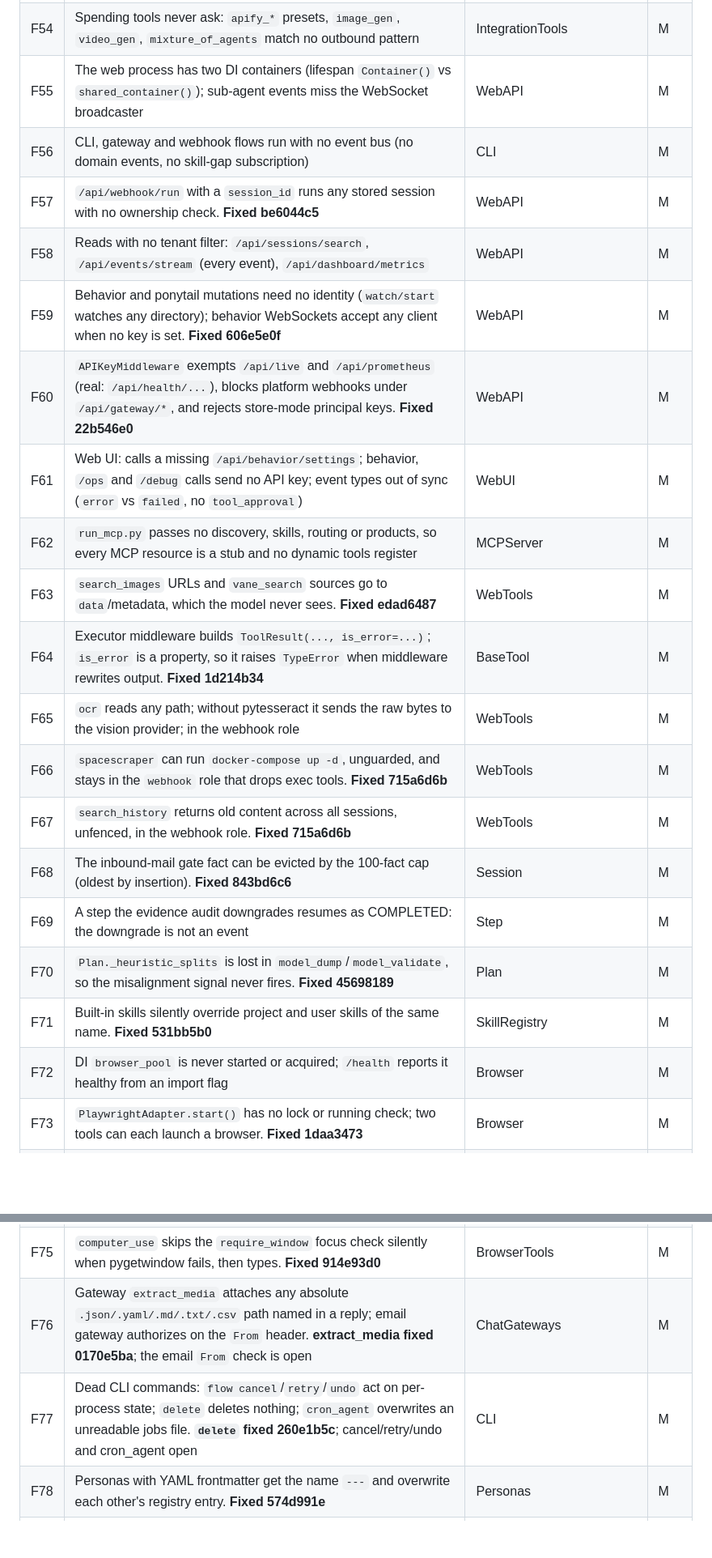
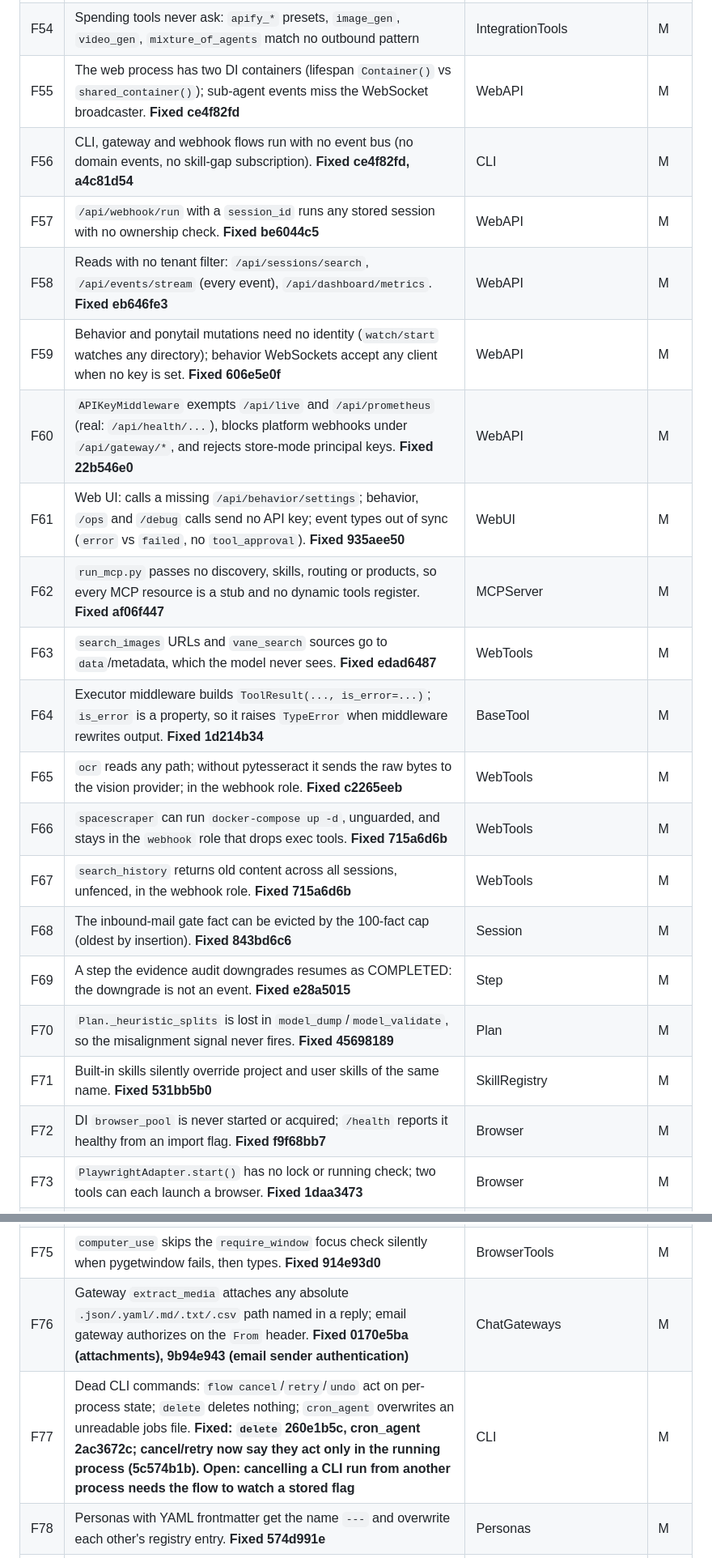
Before and after one commit to georgehadji/weebot, a Markdown page: tasks/icm_fix_plan.md, 2 parts joined by grey strips. Shown at 81% size. Drawn GitHub-style; blank space fills up the shorter version.

Commit message:
docs(plan): F55-F77 status after the second M pass
Co-Authored-By: Claude Opus 5.5 <noreply@anthropic.com>

```diff
--- a/tasks/icm_fix_plan.md
+++ b/tasks/icm_fix_plan.md
@@ -74,29 +74,29 @@ Severity: H = a security or correctness gap on a live path; M = wrong or mislead
 | F52 | Seven built-in skills ship only `manifest.json` and never load (incl. `multi_llm_orchestrator`, which root CLAUDE.md requires). **Fixed 8cc38eeb** | BuiltinSkills | M |
 | F53 | Tools in no role that skills tell the agent to use: `youtube_download`, `desktop_a11y`; also roleless `detect_elements`, `screenshot_ocr`, `ocr_structured`, `web_scraper`; `browser_navigator` is in roles but not a `BaseTool`, so never built. **Fixed 5da0014b** | BrowserTools | M |
 | F54 | Spending tools never ask: `apify_*` presets, `image_gen`, `video_gen`, `mixture_of_agents` match no outbound pattern | IntegrationTools | M |
-| F55 | The web process has two DI containers (lifespan `Container()` vs `shared_container()`); sub-agent events miss the WebSocket broadcaster | WebAPI | M |
-| F56 | CLI, gateway and webhook flows run with no event bus (no domain events, no skill-gap subscription) | CLI | M |
+| F55 | The web process has two DI containers (lifespan `Container()` vs `shared_container()`); sub-agent events miss the WebSocket broadcaster. **Fixed ce4f82fd** | WebAPI | M |
+| F56 | CLI, gateway and webhook flows run with no event bus (no domain events, no skill-gap subscription). **Fixed ce4f82fd, a4c81d54** | CLI | M |
 | F57 | `/api/webhook/run` with a `session_id` runs any stored session with no ownership check. **Fixed be6044c5** | WebAPI | M |
-| F58 | Reads with no tenant filter: `/api/sessions/search`, `/api/events/stream` (every event), `/api/dashboard/metrics` | WebAPI | M |
+| F58 | Reads with no tenant filter: `/api/sessions/search`, `/api/events/stream` (every event), `/api/dashboard/metrics`. **Fixed eb646fe3** | WebAPI | M |
 | F59 | Behavior and ponytail mutations need no identity (`watch/start` watches any directory); behavior WebSockets accept any client when no key is set. **Fixed 606e5e0f** | WebAPI | M |
 | F60 | `APIKeyMiddleware` exempts `/api/live` and `/api/prometheus` (real: `/api/health/...`), blocks platform webhooks under `/api/gateway/*`, and rejects store-mode principal keys. **Fixed 22b546e0** | WebAPI | M |
-| F61 | Web UI: calls a missing `/api/behavior/settings`; behavior, `/ops` and `/debug` calls send no API key; event types out of sync (`error` vs `failed`, no `tool_approval`) | WebUI | M |
-| F62 | `run_mcp.py` passes no discovery, skills, routing or products, so every MCP resource is a stub and no dynamic tools register | MCPServer | M |
+| F61 | Web UI: calls a missing `/api/behavior/settings`; behavior, `/ops` and `/debug` calls send no API key; event types out of sync (`error` vs `failed`, no `tool_approval`). **Fixed 935aee50** | WebUI | M |
+| F62 | `run_mcp.py` passes no discovery, skills, routing or products, so every MCP resource is a stub and no dynamic tools register. **Fixed af06f447** | MCPServer | M |
 | F63 | `search_images` URLs and `vane_search` sources go to `data`/metadata, which the model never sees. **Fixed edad6487** | WebTools | M |
 | F64 | Executor middleware builds `ToolResult(..., is_error=...)`; `is_error` is a property, so it raises `TypeError` when middleware rewrites output. **Fixed 1d214b34** | BaseTool | M |
-| F65 | `ocr` reads any path; without pytesseract it sends the raw bytes to the vision provider; in the webhook role | WebTools | M |
+| F65 | `ocr` reads any path; without pytesseract it sends the raw bytes to the vision provider; in the webhook role. **Fixed c2265eeb** | WebTools | M |
 | F66 | `spacescraper` can run `docker-compose up -d`, unguarded, and stays in the `webhook` role that drops exec tools. **Fixed 715a6d6b** | WebTools | M |
 | F67 | `search_history` returns old content across all sessions, unfenced, in the webhook role. **Fixed 715a6d6b** | WebTools | M |
 | F68 | The inbound-mail gate fact can be evicted by the 100-fact cap (oldest by insertion). **Fixed 843bd6c6** | Session | M |
-| F69 | A step the evidence audit downgrades resumes as COMPLETED: the downgrade is not an event | Step | M |
+| F69 | A step the evidence audit downgrades resumes as COMPLETED: the downgrade is not an event. **Fixed e28a5015** | Step | M |
 | F70 | `Plan._heuristic_splits` is lost in `model_dump`/`model_validate`, so the misalignment signal never fires. **Fixed 45698189** | Plan | M |
 | F71 | Built-in skills silently override project and user skills of the same name. **Fixed 531bb5b0** | SkillRegistry | M |
-| F72 | DI `browser_pool` is never started or acquired; `/health` reports it healthy from an import flag | Browser | M |
+| F72 | DI `browser_pool` is never started or acquired; `/health` reports it healthy from an import flag. **Fixed f9f68bb7** | Browser | M |
 | F73 | `PlaywrightAdapter.start()` has no lock or running check; two tools can each launch a browser. **Fixed 1daa3473** | Browser | M |
 | F74 | `camofox_browser` redirect check misses hostnames that resolve private; DNS failure counts as public. **Fixed 84fe44ef** | BrowserTools | M |
 | F75 | `computer_use` skips the `require_window` focus check silently when pygetwindow fails, then types. **Fixed 914e93d0** | BrowserTools | M |
-| F76 | Gateway `extract_media` attaches any absolute `.json/.yaml/.md/.txt/.csv` path named in a reply; email gateway authorizes on the `From` header. **extract_media fixed 0170e5ba**; the email `From` check is open | ChatGateways | M |
-| F77 | Dead CLI commands: `flow cancel`/`retry`/`undo` act on per-process state; `delete` deletes nothing; `cron_agent` overwrites an unreadable jobs file. **`delete` fixed 260e1b5c**; cancel/retry/undo and cron_agent open | CLI | M |
+| F76 | Gateway `extract_media` attaches any absolute `.json/.yaml/.md/.txt/.csv` path named in a reply; email gateway authorizes on the `From` header. **Fixed 0170e5ba (attachments), 9b94e943 (email sender authentication)** | ChatGateways | M |
+| F77 | Dead CLI commands: `flow cancel`/`retry`/`undo` act on per-process state; `delete` deletes nothing; `cron_agent` overwrites an unreadable jobs file. **Fixed: `delete` 260e1b5c, cron_agent 2ac3672c; cancel/retry now say they act only in the running process (5c574b1b). Open: cancelling a CLI run from another process needs the flow to watch a stored flag** | CLI | M |
 | F78 | Personas with YAML frontmatter get the name `---` and overwrite each other's registry entry. **Fixed 574d991e** | Personas | M |
 | F79 | Low-severity notes (dead methods and ports, duplicated facts, swallowed exceptions, stale comments, timeout unit mismatch in `advanced_browser`, unclosed ApifyService sessions): listed in each card's Shape | (cards) | L |
 
```
Also changed, not shown: tasks/remaining_fix_plan.md (+1 -1 lines).
